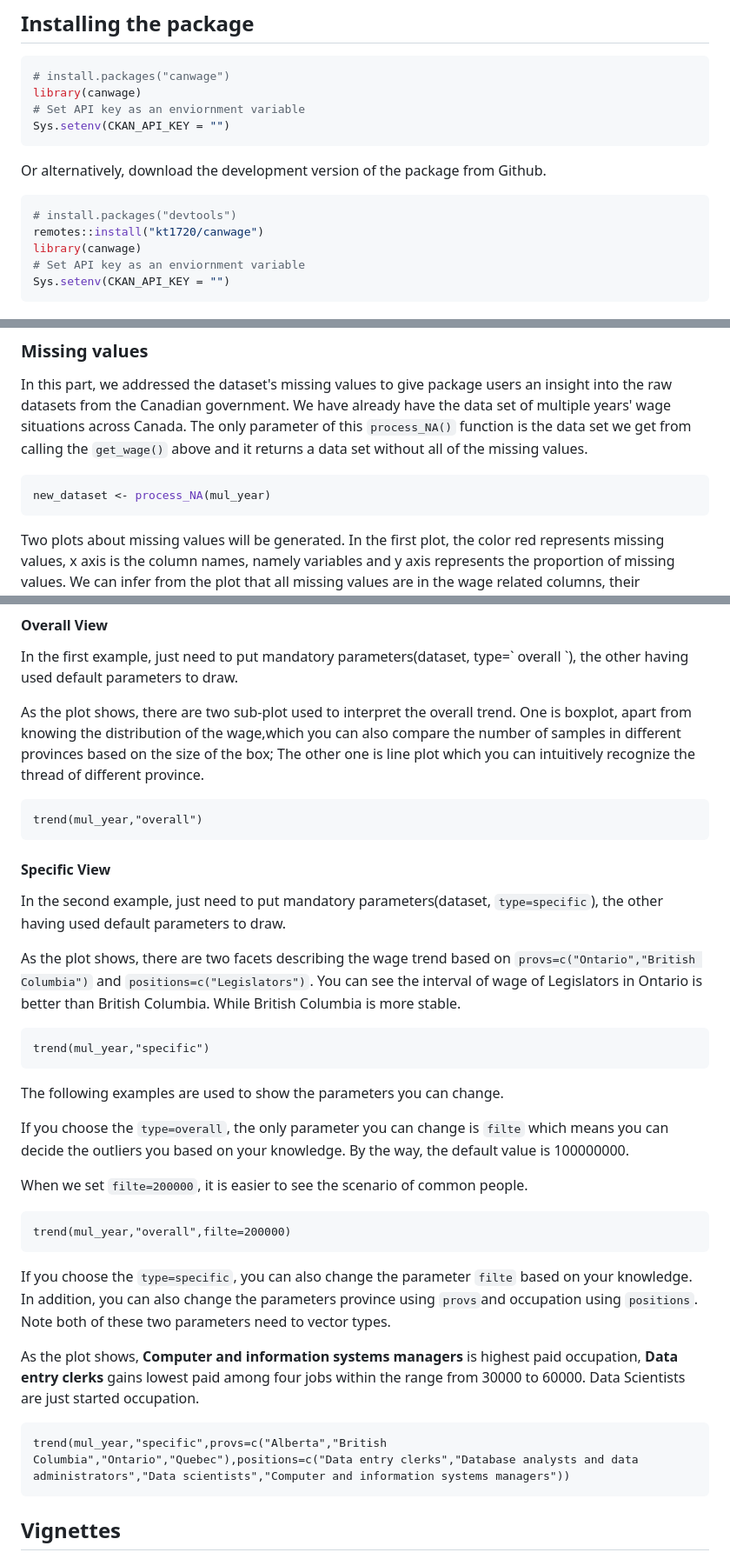
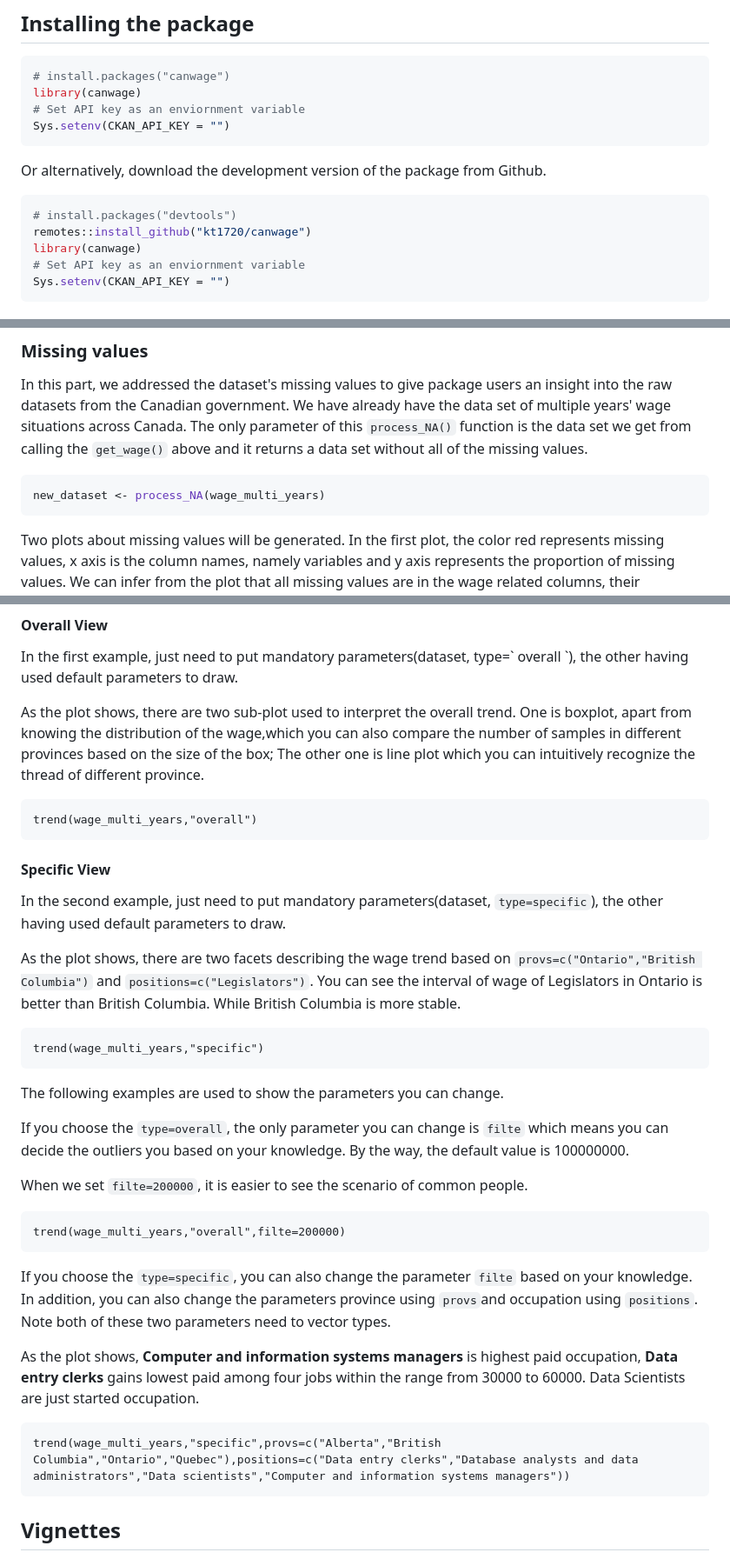
Before and after one commit to kt1720/Data534-Project, a Markdown page: README.md, 3 parts joined by grey strips. Shown: that part at 87% size. GitHub-like rendering.

````diff
--- a/README.md
+++ b/README.md
@@ -32,7 +32,7 @@ Or alternatively, download the development version of the package from Github.
 
 ```r
 # install.packages("devtools")
-remotes::install("kt1720/canwage")
+remotes::install_github("kt1720/canwage")
 library(canwage)
 # Set API key as an enviornment variable
 Sys.setenv(CKAN_API_KEY = "")
@@ -81,7 +81,7 @@ salary_range(wage_multi_years, "Secondary school teachers")
 In this part, we addressed the dataset's missing values to give package users an insight into the raw datasets from the Canadian government. We have already have the data set of multiple years' wage situations across Canada. The only parameter of this `process_NA()` function is the data set we get from calling the `get_wage()` above and it returns a data set without all of the missing values.
 
 ```r
-new_dataset <- process_NA(mul_year)
+new_dataset <- process_NA(wage_multi_years)
 ```
 
 Two plots about missing values will be generated. In the first plot, the color red represents missing values, x axis is the column names, namely variables and y axis represents the proportion of missing values. We can infer from the plot that all missing values are in the wage related columns, their respective proportions are all around 40%.
@@ -129,7 +129,7 @@ In the first example, just need to put mandatory parameters(dataset, type=\` ove
 As the plot shows, there are two sub-plot used to interpret the overall trend. One is boxplot, apart from knowing the distribution of the wage,which you can also compare the number of samples in different provinces based on the size of the box; The other one is line plot which you can intuitively recognize the thread of different province.
 
 ```{r}
-trend(mul_year,"overall")
+trend(wage_multi_years,"overall")
 ```
 
 #### Specific View
@@ -139,7 +139,7 @@ In the second example, just need to put mandatory parameters(dataset, `type=spec
 As the plot shows, there are two facets describing the wage trend based on `provs=c("Ontario","British Columbia")` and `positions=c("Legislators")`. You can see the interval of wage of Legislators in Ontario is better than British Columbia. While British Columbia is more stable.
 
 ```{r}
-trend(mul_year,"specific")
+trend(wage_multi_years,"specific")
 ```
 
 The following examples are used to show the parameters you can change.
@@ -149,7 +149,7 @@ If you choose the `type=overall`, the only parameter you can change is `filte` w
 When we set `filte=200000`, it is easier to see the scenario of common people.
 
 ```{r}
-trend(mul_year,"overall",filte=200000)
+trend(wage_multi_years,"overall",filte=200000)
 ```
 
 If you choose the `type=specific`, you can also change the parameter `filte` based on your knowledge. In addition, you can also change the parameters province using `provs`and occupation using `positions`. Note both of these two parameters need to vector types.
@@ -157,7 +157,7 @@ If you choose the `type=specific`, you can also change the parameter `filte` bas
 As the plot shows, **Computer and information systems managers** is highest paid occupation, **Data entry clerks** gains lowest paid among four jobs within the range from 30000 to 60000. Data Scientists are just started occupation.
 
 ```{r}
-trend(mul_year,"specific",provs=c("Alberta","British Columbia","Ontario","Quebec"),positions=c("Data entry clerks","Database analysts and data administrators","Data scientists","Computer and information systems managers"))
+trend(wage_multi_years,"specific",provs=c("Alberta","British Columbia","Ontario","Quebec"),positions=c("Data entry clerks","Database analysts and data administrators","Data scientists","Computer and information systems managers"))
 ```
 
 ## Vignettes
````
